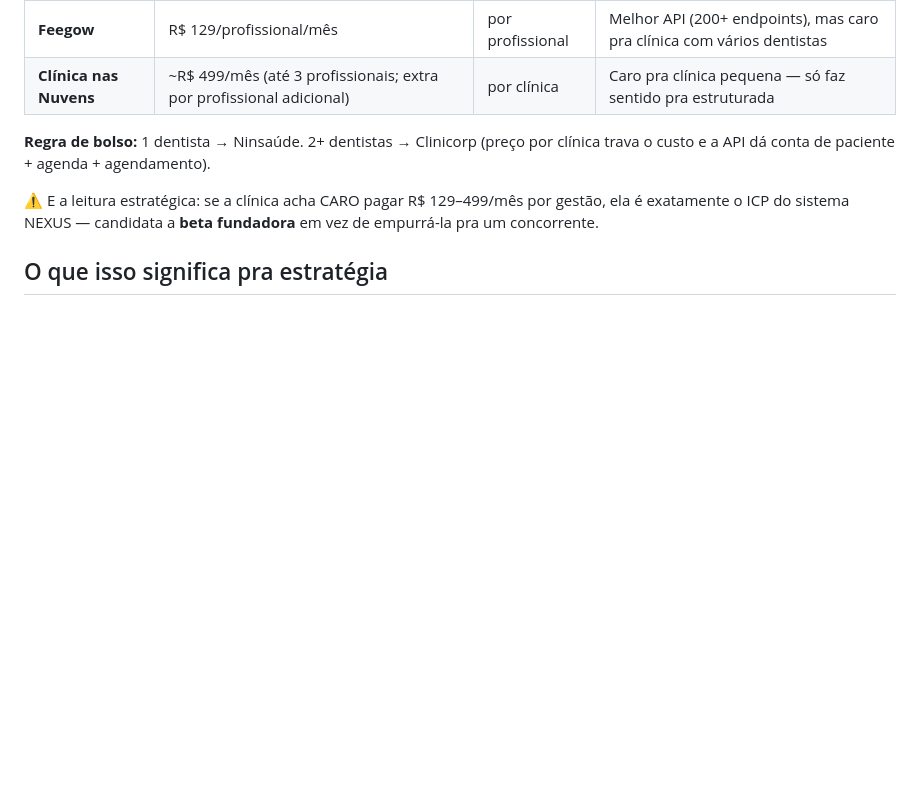
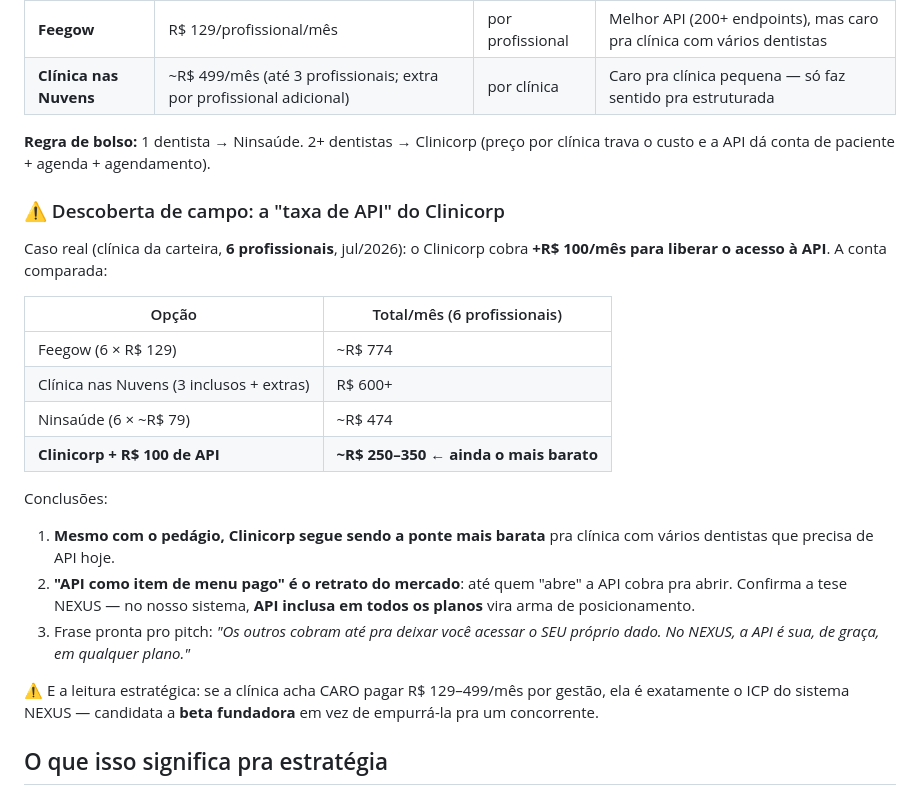
Before and after one commit to oficialnexus00/nexus-estetica, a Markdown page: stack/integracoes-api-odonto.md, the part around the change. Rendered like a GitHub page; blank space fills up the shorter version.

Commit message:
Registra caso real: taxa de +R$100 do Clinicorp para liberar API
- stack/integracoes-api-odonto.md: conta comparada para clinica de 6
  profissionais (Clinicorp ~250-350 vs Ninsaude ~474 vs Feegow ~774);
  mesmo com pedagio, Clinicorp e a ponte mais barata
- Insight de posicionamento: mercado cobra ate para abrir API -> NEXUS
  tera API inclusa em todos os planos

Co-Authored-By: Claude Opus 4.8 <noreply@anthropic.com>
Claude-Session: https://claude.ai/code/session_014oumGi9ZAFXKZP9WvUdho7

```diff
--- a/stack/integracoes-api-odonto.md
+++ b/stack/integracoes-api-odonto.md
@@ -76,6 +76,28 @@ pra mais cara:
 **Regra de bolso:** 1 dentista → Ninsaúde. 2+ dentistas → Clinicorp (preço por
 clínica trava o custo e a API dá conta de paciente + agenda + agendamento).
 
+### ⚠️ Descoberta de campo: a "taxa de API" do Clinicorp
+
+Caso real (clínica da carteira, **6 profissionais**, jul/2026): o Clinicorp
+cobra **+R$ 100/mês para liberar o acesso à API**. A conta comparada:
+
+| Opção | Total/mês (6 profissionais) |
+|---|---|
+| Feegow (6 × R$ 129) | ~R$ 774 |
+| Clínica nas Nuvens (3 inclusos + extras) | R$ 600+ |
+| Ninsaúde (6 × ~R$ 79) | ~R$ 474 |
+| **Clinicorp + R$ 100 de API** | **~R$ 250–350 ← ainda o mais barato** |
+
+Conclusões:
+
+1. **Mesmo com o pedágio, Clinicorp segue sendo a ponte mais barata** pra
+   clínica com vários dentistas que precisa de API hoje.
+2. **"API como item de menu pago" é o retrato do mercado**: até quem "abre"
+   a API cobra pra abrir. Confirma a tese NEXUS — no nosso sistema, **API
+   inclusa em todos os planos** vira arma de posicionamento.
+3. Frase pronta pro pitch: *"Os outros cobram até pra deixar você acessar o
+   SEU próprio dado. No NEXUS, a API é sua, de graça, em qualquer plano."*
+
 ⚠️ E a leitura estratégica: se a clínica acha CARO pagar R$ 129–499/mês por
 gestão, ela é exatamente o ICP do sistema NEXUS — candidata a **beta fundadora**
 em vez de empurrá-la pra um concorrente.
```
